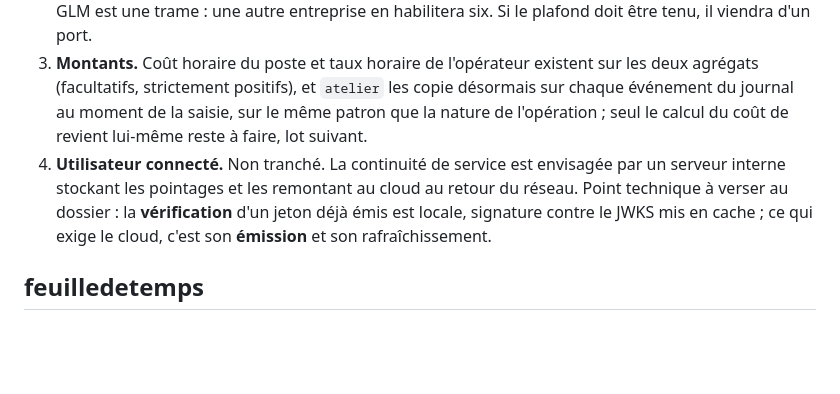
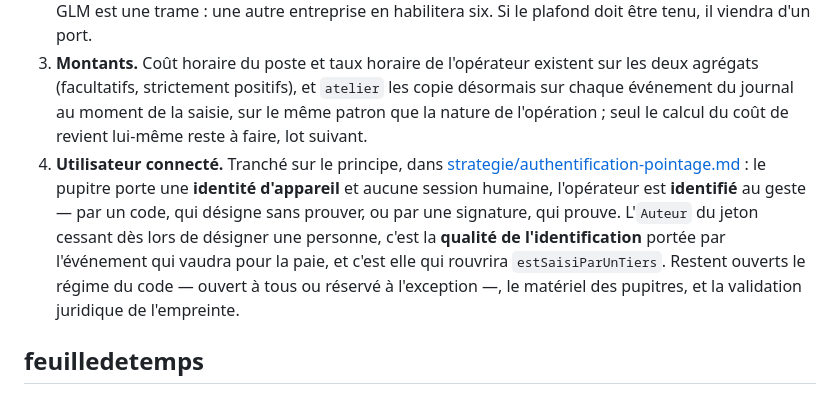
Before and after one commit to glm-project/glm-back, a Markdown page: documentation/contexte-metier.md, the part around the change. GitHub-like rendering; blank space fills up the shorter version.

Commit message:
ajout strategie (#16)

```diff
--- a/documentation/contexte-metier.md
+++ b/documentation/contexte-metier.md
@@ -182,7 +182,7 @@ L'identité (nom, prénom) est **unique par entreprise**. Le **matricule** est l
 1. **Les gestionnaires ne sont pas déclarés.** Leur fiche n'aurait aucun usage tant que l'authentification n'est pas tranchée : l'`Auteur` d'une saisie vient du jeton, pas d'un référentiel. À rouvrir avec ce sujet.
 2. **Aucun plafond sur le nombre de postes par personne**, alors que le client énonce « maximum 4 machines par personne ». Une donnée de paramétrage ne s'écrit pas en constante du domaine, et GLM est une trame : une autre entreprise en habilitera six. Si le plafond doit être tenu, il viendra d'un port.
 3. **Montants.** Coût horaire du poste et taux horaire de l'opérateur existent sur les deux agrégats (facultatifs, strictement positifs), et `atelier` les copie désormais sur chaque événement du journal au moment de la saisie, sur le même patron que la nature de l'opération ; seul le calcul du coût de revient lui-même reste à faire, lot suivant.
-4. **Utilisateur connecté.** Non tranché. La continuité de service est envisagée par un serveur interne stockant les pointages et les remontant au cloud au retour du réseau. Point technique à verser au dossier : la **vérification** d'un jeton déjà émis est locale, signature contre le JWKS mis en cache ; ce qui exige le cloud, c'est son **émission** et son rafraîchissement.
+4. **Utilisateur connecté.** Tranché sur le principe, dans [strategie/authentification-pointage.md](strategie/authentification-pointage.md) : le pupitre porte une **identité d'appareil** et aucune session humaine, l'opérateur est **identifié** au geste — par un code, qui désigne sans prouver, ou par une signature, qui prouve. L'`Auteur` du jeton cessant dès lors de désigner une personne, c'est la **qualité de l'identification** portée par l'événement qui vaudra pour la paie, et c'est elle qui rouvrira `estSaisiParUnTiers`. Restent ouverts le régime du code — ouvert à tous ou réservé à l'exception —, le matériel des pupitres, et la validation juridique de l'empreinte.
 
 ## feuilledetemps
 
```
Also changed, not shown: CLAUDE.md (+1 -0 lines), documentation/strategie/authentification-pointage.md (added, +208 -0 lines).
